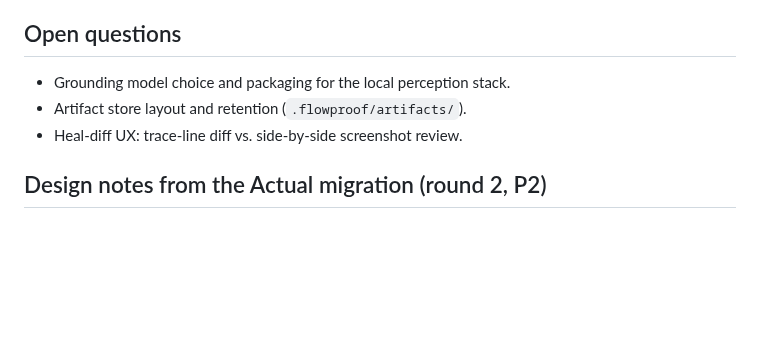
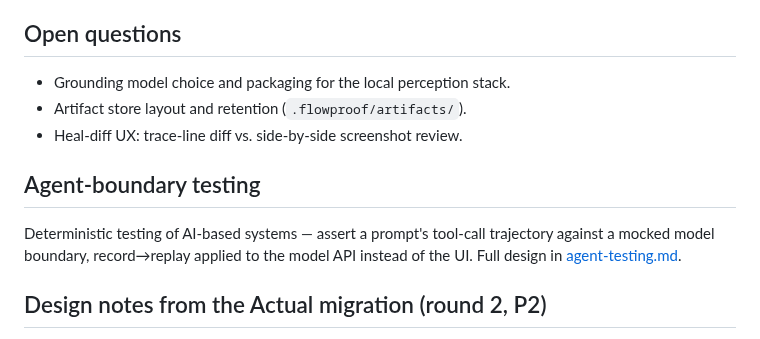
Before and after one commit to automators-com/flowproof, a Markdown page: docs/design.md, the part around the change. GitHub-like rendering; blank space fills up the shorter version.

```diff
--- a/docs/design.md
+++ b/docs/design.md
@@ -85,6 +85,13 @@ See [`trace-format.md`](trace-format.md) and the JSON Schema in
 - Artifact store layout and retention (`.flowproof/artifacts/`).
 - Heal-diff UX: trace-line diff vs. side-by-side screenshot review.
 
+## Agent-boundary testing
+
+Deterministic testing of AI-based systems — assert a prompt's tool-call
+trajectory against a mocked model boundary, record→replay applied to
+the model API instead of the UI. Full design in
+[agent-testing.md](agent-testing.md).
+
 ## Design notes from the Actual migration (round 2, P2)
 
 Three capability questions surfaced by migrating actualbudget/actual
```
Also changed, not shown: docs/agent-testing.md (added, +154 -0 lines).
